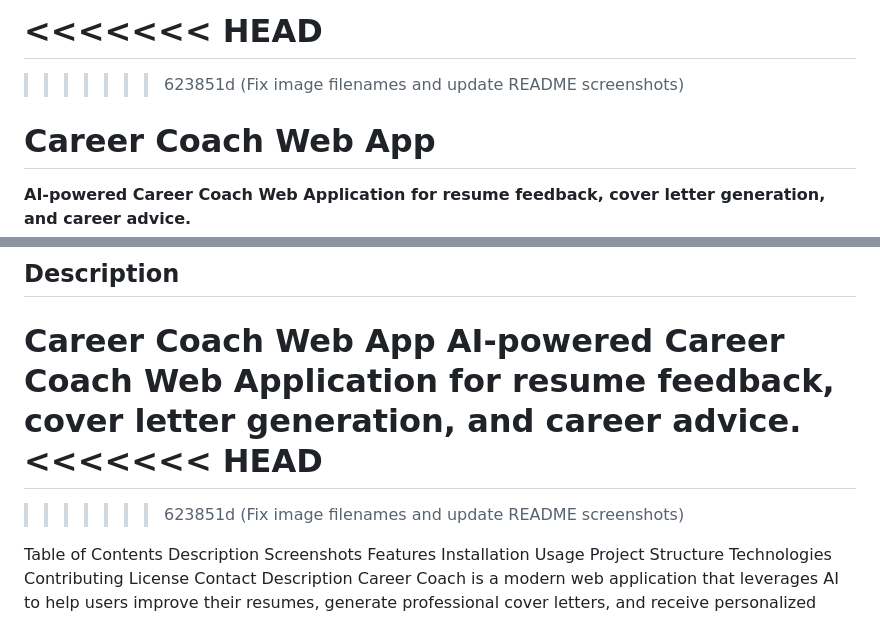
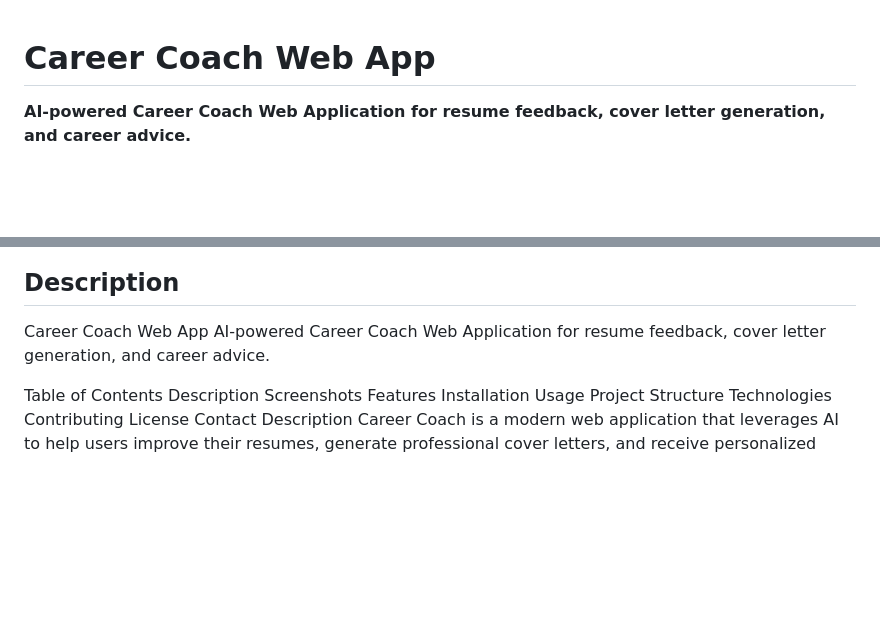
Before and after one commit to Dennis2y/Career-Coach-Web-App, a Markdown page: README.md, 2 parts joined by grey strips. Drawn GitHub-style; blank space fills up the shorter version.

```diff
--- a/README.md
+++ b/README.md
@@ -1,8 +1,7 @@
-<<<<<<< HEAD
-=======
 
 
->>>>>>> 623851d (Fix image filenames and update README screenshots)
+
+
 # Career Coach Web App
 
 **AI-powered Career Coach Web Application for resume feedback, cover letter generation, and career advice.**
@@ -28,10 +27,10 @@
 
 Career Coach Web App
 AI-powered Career Coach Web Application for resume feedback, cover letter generation, and career advice.
-<<<<<<< HEAD
-=======
 
->>>>>>> 623851d (Fix image filenames and update README screenshots)
+
+
+
 
 Table of Contents
 Description
```
